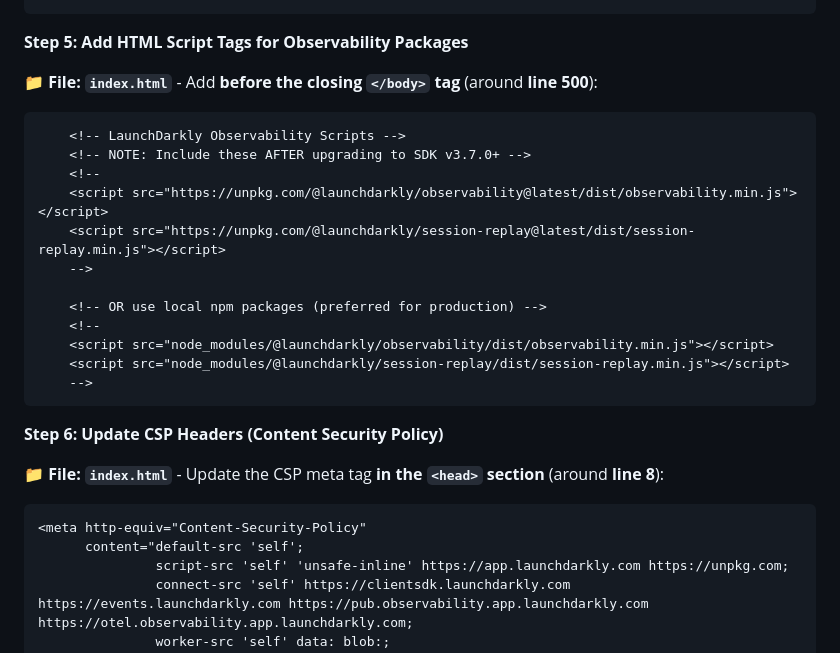
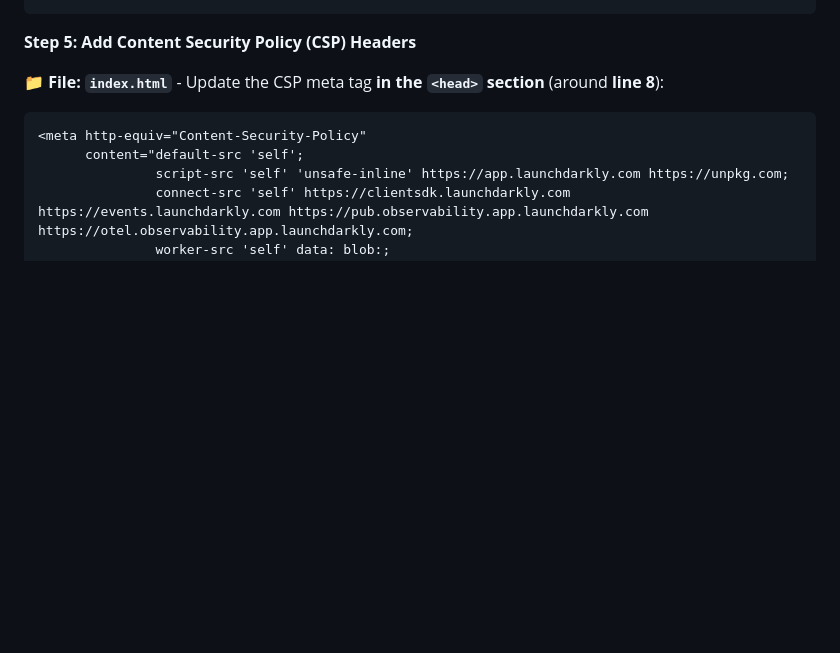
Before and after one commit to TanSiHao/ld-dino-run, a Markdown page: README.md, the part around the change printed below. Rendered like a GitHub page; blank space fills up the shorter version.

````diff
--- a/README.md
+++ b/README.md
@@ -391,26 +429,7 @@ this.client = LDClient.initialize(this.clientSideId, userContext, {
     }
 ```
 
-**Step 5: Add HTML Script Tags for Observability Packages**
-
-📁 **File: `index.html`** - Add **before the closing `</body>` tag** (around **line 500**):
-
-```html
-    <!-- LaunchDarkly Observability Scripts -->
-    <!-- NOTE: Include these AFTER upgrading to SDK v3.7.0+ -->
-    <!--
-    <script src="https://unpkg.com/@launchdarkly/observability@latest/dist/observability.min.js"></script>
-    <script src="https://unpkg.com/@launchdarkly/session-replay@latest/dist/session-replay.min.js"></script>
-    -->
-
-    <!-- OR use local npm packages (preferred for production) -->
-    <!--
-    <script src="node_modules/@launchdarkly/observability/dist/observability.min.js"></script>
-    <script src="node_modules/@launchdarkly/session-replay/dist/session-replay.min.js"></script>
-    -->
-```
-
-**Step 6: Update CSP Headers (Content Security Policy)**
+**Step 5: Add Content Security Policy (CSP) Headers**
 
 📁 **File: `index.html`** - Update the CSP meta tag **in the `<head>` section** (around **line 8**):
 
````
Also changed, not shown: other parts of README.md (+55 -17 lines).
